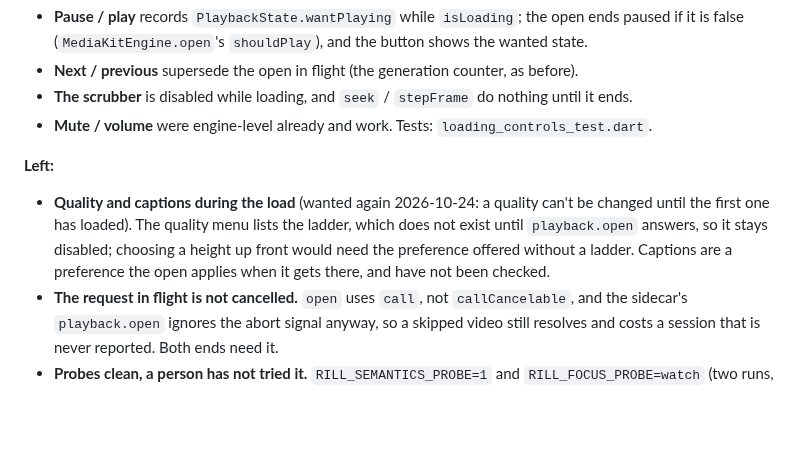
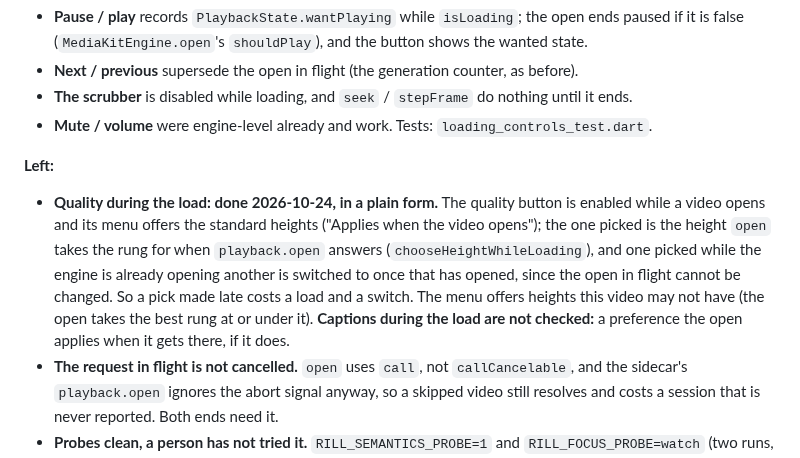
Before and after one commit to LordLux/rill, a Markdown page: docs/todo.md, the part around the change. Rendered like a GitHub page; blank space fills up the shorter version.

Commit message:
docs(todo): 98's quality during the load is done in a plain form

```diff
--- a/docs/todo.md
+++ b/docs/todo.md
@@ -1089,11 +1089,14 @@ load (the fullscreen layer already did), and:
 Tests: `loading_controls_test.dart`.
 
 **Left:**
-- **Quality and captions during the load** (wanted again 2026-10-24: a quality can't be changed
-  until the first one has loaded). The quality menu lists the ladder, which does not
-  exist until `playback.open` answers, so it stays disabled; choosing a height up front would
-  need the preference offered without a ladder. Captions are a preference the open applies
-  when it gets there, and have not been checked.
+- **Quality during the load: done 2026-10-24, in a plain form.** The quality button is enabled while
+  a video opens and its menu offers the standard heights ("Applies when the video opens"); the one
+  picked is the height `open` takes the rung for when `playback.open` answers
+  (`chooseHeightWhileLoading`), and one picked while the engine is already opening another is
+  switched to once that has opened, since the open in flight cannot be changed. So a pick made late
+  costs a load and a switch. The menu offers heights this video may not have (the open takes the
+  best rung at or under it). **Captions during the load are not checked:** a preference the open
+  applies when it gets there, if it does.
 - **The request in flight is not cancelled.** `open` uses `call`, not `callCancelable`, and the
   sidecar's `playback.open` ignores the abort signal anyway, so a skipped video still resolves
   and costs a session that is never reported. Both ends need it.
```
